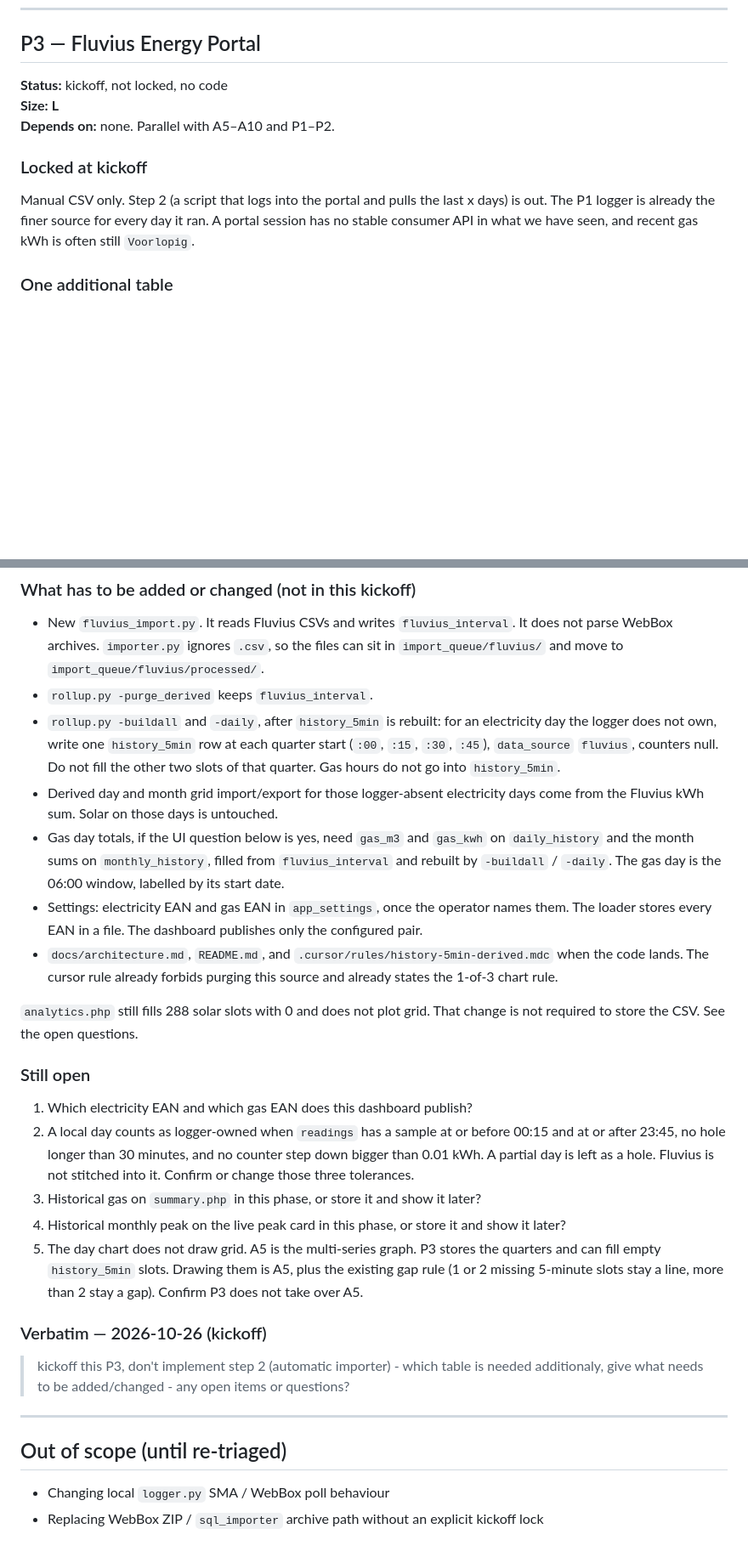
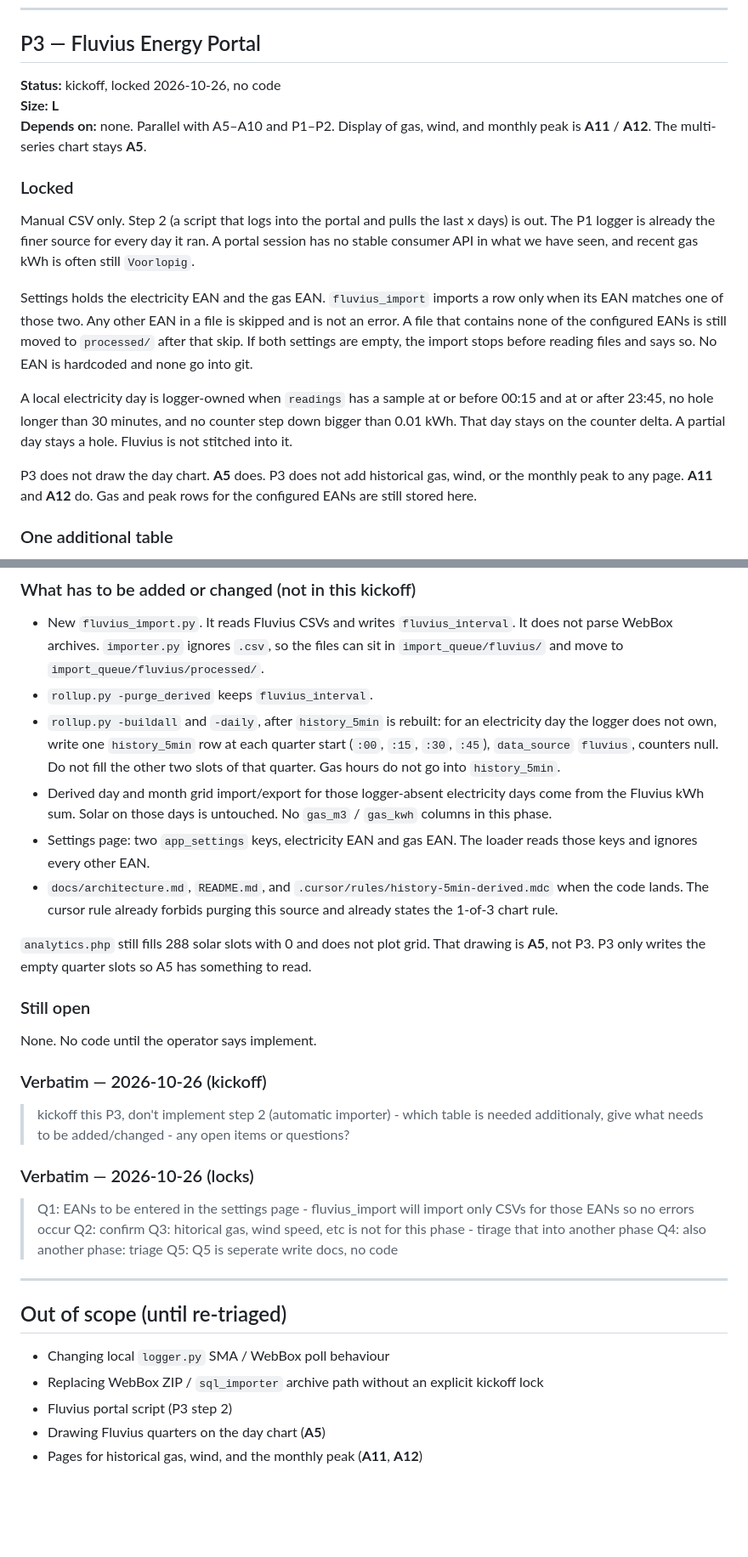
Before and after one commit to gitwannes/homepower_dashboard, a Markdown page: docs/todo/phaseP-portals.md, 2 parts joined by grey strips. Shown at 85% size. Drawn GitHub-style; blank space fills up the shorter version.

```diff
--- a/docs/todo/phaseP-portals.md
+++ b/docs/todo/phaseP-portals.md
@@ -159,13 +159,19 @@ Night zeros that the API returns are real zeros. Missing stamps stay missing. Th
 
 ## P3 — Fluvius Energy Portal
 
-**Status:** kickoff, not locked, no code
+**Status:** kickoff, locked 2026-10-26, no code
 **Size:** **L**
-**Depends on:** none. Parallel with A5–A10 and P1–P2.
+**Depends on:** none. Parallel with A5–A10 and P1–P2. Display of gas, wind, and monthly peak is **A11** / **A12**. The multi-series chart stays **A5**.
 
-### Locked at kickoff
+### Locked
 
 Manual CSV only. Step 2 (a script that logs into the portal and pulls the last x days) is out. The P1 logger is already the finer source for every day it ran. A portal session has no stable consumer API in what we have seen, and recent gas kWh is often still `Voorlopig`.
+
+Settings holds the electricity EAN and the gas EAN. `fluvius_import` imports a row only when its EAN matches one of those two. Any other EAN in a file is skipped and is not an error. A file that contains none of the configured EANs is still moved to `processed/` after that skip. If both settings are empty, the import stops before reading files and says so. No EAN is hardcoded and none go into git.
+
+A local electricity day is logger-owned when `readings` has a sample at or before 00:15 and at or after 23:45, no hole longer than 30 minutes, and no counter step down bigger than 0.01 kWh. That day stays on the counter delta. A partial day stays a hole. Fluvius is not stitched into it.
+
+P3 does not draw the day chart. **A5** does. P3 does not add historical gas, wind, or the monthly peak to any page. **A11** and **A12** do. Gas and peak rows for the configured EANs are still stored here.
 
 ### One additional table
 
@@ -204,24 +210,28 @@ Cross-check on import, log only: electricity quarter sum vs day file within 0.00
 - New `fluvius_import.py`. It reads Fluvius CSVs and writes `fluvius_interval`. It does not parse WebBox archives. `importer.py` ignores `.csv`, so the files can sit in `import_queue/fluvius/` and move to `import_queue/fluvius/processed/`.
 - `rollup.py -purge_derived` keeps `fluvius_interval`.
 - `rollup.py -buildall` and `-daily`, after `history_5min` is rebuilt: for an electricity day the logger does not own, write one `history_5min` row at each quarter start (`:00`, `:15`, `:30`, `:45`), `data_source` `fluvius`, counters null. Do not fill the other two slots of that quarter. Gas hours do not go into `history_5min`.
-- Derived day and month grid import/export for those logger-absent electricity days come from the Fluvius kWh sum. Solar on those days is untouched.
-- Gas day totals, if the UI question below is yes, need `gas_m3` and `gas_kwh` on `daily_history` and the month sums on `monthly_history`, filled from `fluvius_interval` and rebuilt by `-buildall` / `-daily`. The gas day is the 06:00 window, labelled by its start date.
-- Settings: electricity EAN and gas EAN in `app_settings`, once the operator names them. The loader stores every EAN in a file. The dashboard publishes only the configured pair.
+- Derived day and month grid import/export for those logger-absent electricity days come from the Fluvius kWh sum. Solar on those days is untouched. No `gas_m3` / `gas_kwh` columns in this phase.
+- Settings page: two `app_settings` keys, electricity EAN and gas EAN. The loader reads those keys and ignores every other EAN.
 - `docs/architecture.md`, `README.md`, and `.cursor/rules/history-5min-derived.mdc` when the code lands. The cursor rule already forbids purging this source and already states the 1-of-3 chart rule.
 
-`analytics.php` still fills 288 solar slots with 0 and does not plot grid. That change is not required to store the CSV. See the open questions.
+`analytics.php` still fills 288 solar slots with 0 and does not plot grid. That drawing is **A5**, not P3. P3 only writes the empty quarter slots so A5 has something to read.
 
 ### Still open
 
-1. Which electricity EAN and which gas EAN does this dashboard publish?
-2. A local day counts as logger-owned when `readings` has a sample at or before 00:15 and at or after 23:45, no hole longer than 30 minutes, and no counter step down bigger than 0.01 kWh. A partial day is left as a hole. Fluvius is not stitched into it. Confirm or change those three tolerances.
-3. Historical gas on `summary.php` in this phase, or store it and show it later?
-4. Historical monthly peak on the live peak card in this phase, or store it and show it later?
-5. The day chart does not draw grid. A5 is the multi-series graph. P3 stores the quarters and can fill empty `history_5min` slots. Drawing them is A5, plus the existing gap rule (1 or 2 missing 5-minute slots stay a line, more than 2 stay a gap). Confirm P3 does not take over A5.
+None. No code until the operator says implement.
 
 ### Verbatim — 2026-10-26 (kickoff)
 
 > kickoff this P3, don't implement step 2 (automatic importer) - which table is needed additionaly, give what needs to be added/changed - any open items or questions?
+
+### Verbatim — 2026-10-26 (locks)
+
+> Q1: EANs to be entered in the settings page - fluvius_import will import only CSVs for those EANs so no errors occur
+> Q2: confirm
+> Q3: hitorical gas, wind speed, etc is not for this phase - tirage that into another phase
+> Q4: also another phase: triage
+> Q5: Q5 is seperate
+> write docs, no code
 
 ---
 
@@ -229,3 +239,6 @@ Cross-check on import, log only: electricity quarter sum vs day file within 0.00
 
 - Changing local `logger.py` SMA / WebBox poll behaviour
 - Replacing WebBox ZIP / `sql_importer` archive path without an explicit kickoff lock
+- Fluvius portal script (P3 step 2)
+- Drawing Fluvius quarters on the day chart (**A5**)
+- Pages for historical gas, wind, and the monthly peak (**A11**, **A12**)
```
Also changed, not shown: other parts of docs/todo/phaseP-portals.md (+3 -3 lines), docs/todo/phaseA-analytics.md (+37 -3 lines), docs/todo/pipeline.md (+4 -2 lines).
